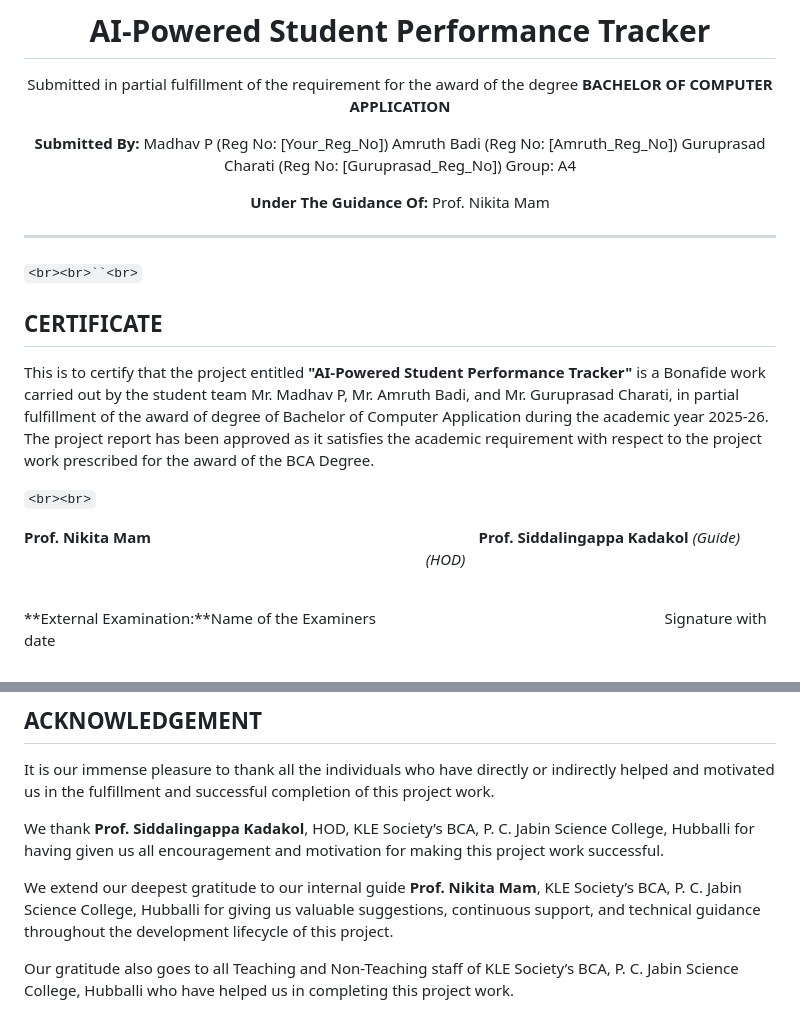
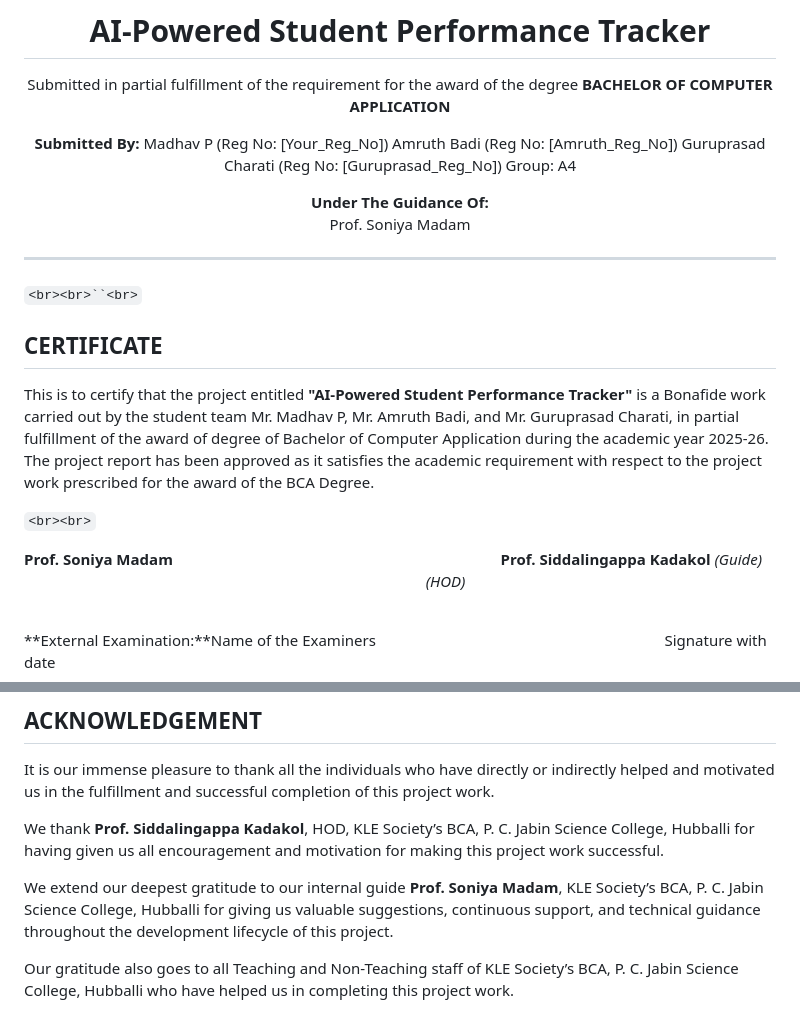
Before and after one commit to Madhav-P-2005/AI--Powered-Student-Performance-Tracker, a Markdown page: Full_Project_Report.md, 2 parts joined by grey strips. Drawn GitHub-style.

Commit message:
Added Report Content

```diff
--- a/Full_Project_Report.md
+++ b/Full_Project_Report.md
@@ -21,7 +21,7 @@ Guruprasad Charati (Reg No: [Guruprasad_Reg_No])
 Group: A4
 
 **Under The Guidance Of:**
-Prof. Nikita Mam
+Prof. Soniya Madam
 
 </div>
 
@@ -35,7 +35,7 @@ This is to certify that the project entitled **"AI-Powered Student Performance T
 
 `<br><br>`
 
-**Prof. Nikita Mam** &nbsp;&nbsp;&nbsp;&nbsp;&nbsp;&nbsp;&nbsp;&nbsp;&nbsp;&nbsp;&nbsp;&nbsp;&nbsp;&nbsp;&nbsp;&nbsp;&nbsp;&nbsp;&nbsp;&nbsp;&nbsp;&nbsp;&nbsp;&nbsp;&nbsp;&nbsp;&nbsp;&nbsp;&nbsp;&nbsp;&nbsp;&nbsp;&nbsp;&nbsp;&nbsp;&nbsp;&nbsp;&nbsp;&nbsp;&nbsp;&nbsp;&nbsp;&nbsp;&nbsp;&nbsp;&nbsp;&nbsp;&nbsp;&nbsp;&nbsp;&nbsp;&nbsp;&nbsp;&nbsp;&nbsp;&nbsp;&nbsp;&nbsp;&nbsp;&nbsp;&nbsp;&nbsp;&nbsp;&nbsp;&nbsp;&nbsp;&nbsp;&nbsp;&nbsp;&nbsp;&nbsp;&nbsp;&nbsp;&nbsp;&nbsp;&nbsp;&nbsp;&nbsp;&nbsp;&nbsp;&nbsp;&nbsp; **Prof. Siddalingappa Kadakol**
+**Prof. Soniya Madam** &nbsp;&nbsp;&nbsp;&nbsp;&nbsp;&nbsp;&nbsp;&nbsp;&nbsp;&nbsp;&nbsp;&nbsp;&nbsp;&nbsp;&nbsp;&nbsp;&nbsp;&nbsp;&nbsp;&nbsp;&nbsp;&nbsp;&nbsp;&nbsp;&nbsp;&nbsp;&nbsp;&nbsp;&nbsp;&nbsp;&nbsp;&nbsp;&nbsp;&nbsp;&nbsp;&nbsp;&nbsp;&nbsp;&nbsp;&nbsp;&nbsp;&nbsp;&nbsp;&nbsp;&nbsp;&nbsp;&nbsp;&nbsp;&nbsp;&nbsp;&nbsp;&nbsp;&nbsp;&nbsp;&nbsp;&nbsp;&nbsp;&nbsp;&nbsp;&nbsp;&nbsp;&nbsp;&nbsp;&nbsp;&nbsp;&nbsp;&nbsp;&nbsp;&nbsp;&nbsp;&nbsp;&nbsp;&nbsp;&nbsp;&nbsp;&nbsp;&nbsp;&nbsp;&nbsp;&nbsp;&nbsp;&nbsp; **Prof. Siddalingappa Kadakol**
 *(Guide)* &nbsp;&nbsp;&nbsp;&nbsp;&nbsp;&nbsp;&nbsp;&nbsp;&nbsp;&nbsp;&nbsp;&nbsp;&nbsp;&nbsp;&nbsp;&nbsp;&nbsp;&nbsp;&nbsp;&nbsp;&nbsp;&nbsp;&nbsp;&nbsp;&nbsp;&nbsp;&nbsp;&nbsp;&nbsp;&nbsp;&nbsp;&nbsp;&nbsp;&nbsp;&nbsp;&nbsp;&nbsp;&nbsp;&nbsp;&nbsp;&nbsp;&nbsp;&nbsp;&nbsp;&nbsp;&nbsp;&nbsp;&nbsp;&nbsp;&nbsp;&nbsp;&nbsp;&nbsp;&nbsp;&nbsp;&nbsp;&nbsp;&nbsp;&nbsp;&nbsp;&nbsp;&nbsp;&nbsp;&nbsp;&nbsp;&nbsp;&nbsp;&nbsp;&nbsp;&nbsp;&nbsp;&nbsp;&nbsp;&nbsp;&nbsp;&nbsp;&nbsp;&nbsp;&nbsp;&nbsp;&nbsp;&nbsp;&nbsp;&nbsp;&nbsp;&nbsp;&nbsp;&nbsp;&nbsp;&nbsp;&nbsp;&nbsp;&nbsp;&nbsp;&nbsp;&nbsp;&nbsp;&nbsp;&nbsp;&nbsp;&nbsp;&nbsp; *(HOD)*
 
 <br>
@@ -76,7 +76,7 @@ It is our immense pleasure to thank all the individuals who have directly or ind
 
 We thank **Prof. Siddalingappa Kadakol**, HOD, KLE Society’s BCA, P. C. Jabin Science College, Hubballi for having given us all encouragement and motivation for making this project work successful.
 
-We extend our deepest gratitude to our internal guide **Prof. Nikita Mam**, KLE Society’s BCA, P. C. Jabin Science College, Hubballi for giving us valuable suggestions, continuous support, and technical guidance throughout the development lifecycle of this project.
+We extend our deepest gratitude to our internal guide **Prof. Soniya Madam**, KLE Society’s BCA, P. C. Jabin Science College, Hubballi for giving us valuable suggestions, continuous support, and technical guidance throughout the development lifecycle of this project.
 
 Our gratitude also goes to all Teaching and Non-Teaching staff of KLE Society’s BCA, P. C. Jabin Science College, Hubballi who have helped us in completing this project work.
 
```
